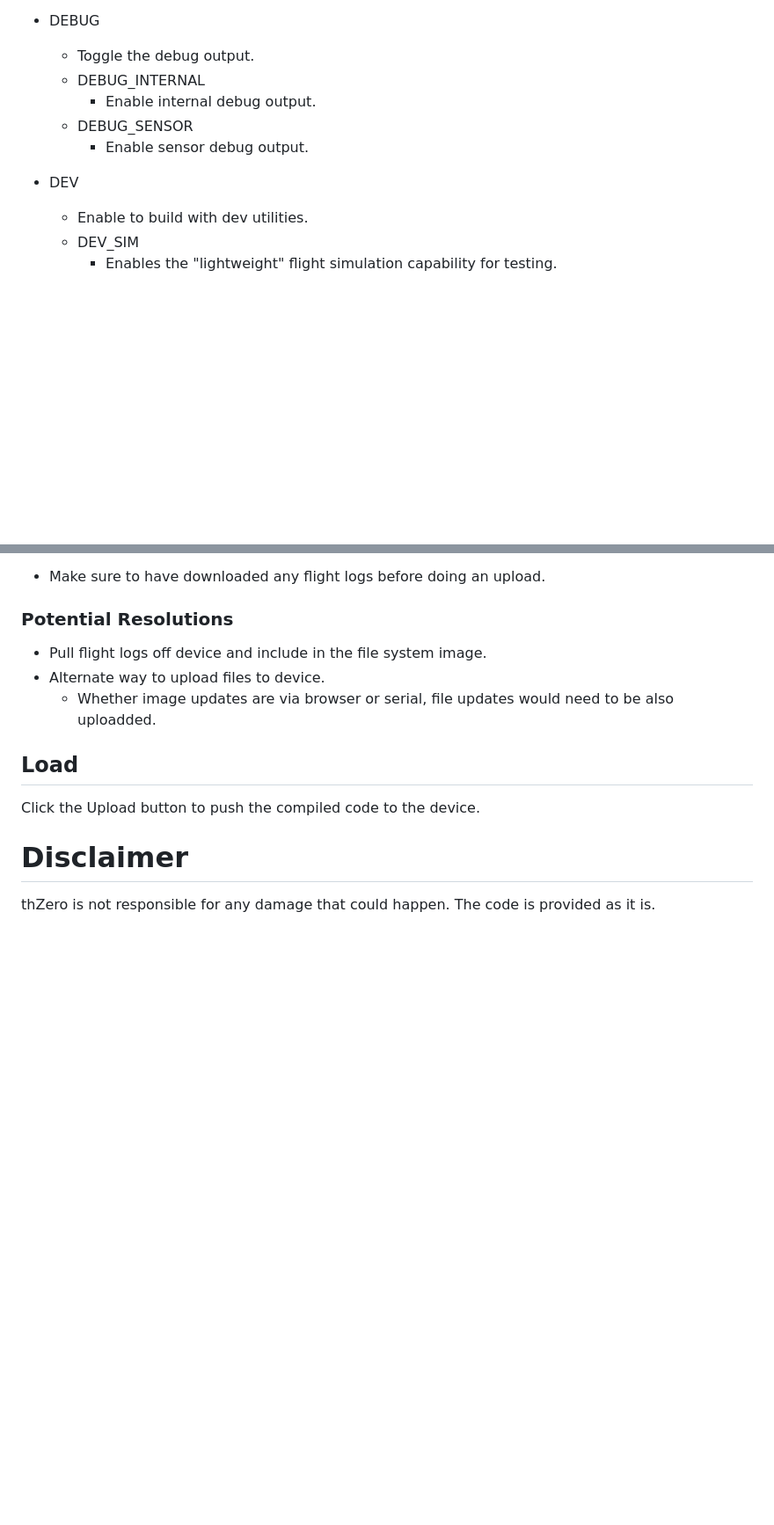
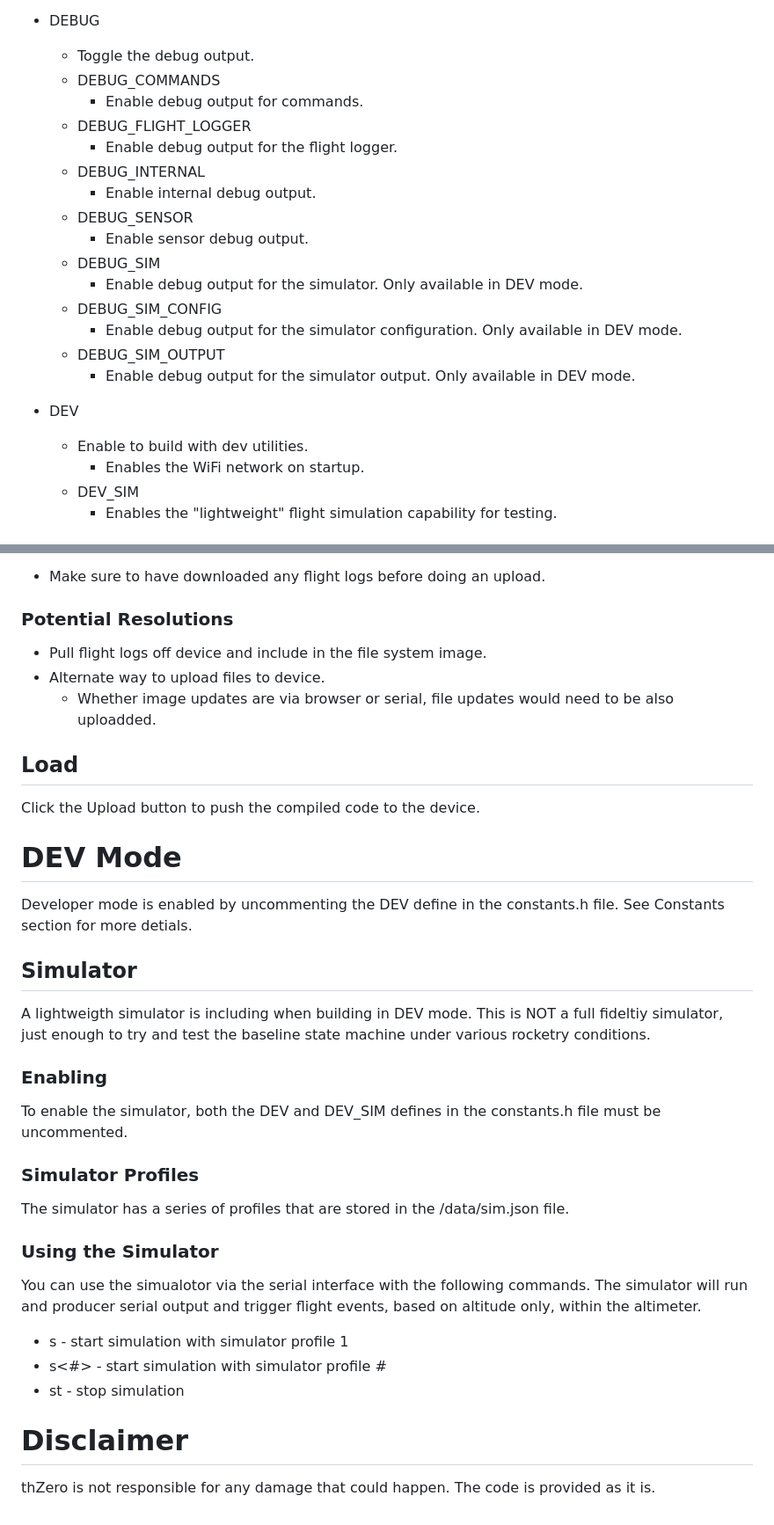
Before and after one commit to thzero/AltimeterArduinoEPS32TFT, a Markdown page: README.md, 2 parts joined by grey strips. Shown at 88% size. Drawn GitHub-style; blank space fills up the shorter version.

```diff
--- a/README.md
+++ b/README.md
@@ -182,13 +231,24 @@ Click the Verify button to see that it compiles succesfully.
 
 * DEBUG
   * Toggle the debug output.
+  * DEBUG_COMMANDS
+    * Enable debug output for commands.
+  * DEBUG_FLIGHT_LOGGER
+    * Enable debug output for the flight logger.
   * DEBUG_INTERNAL
     * Enable internal debug output.
   * DEBUG_SENSOR
     * Enable sensor debug output.
+  * DEBUG_SIM
+    * Enable debug output for the simulator. Only available in DEV mode.
+  * DEBUG_SIM_CONFIG
+    * Enable debug output for the simulator configuration. Only available in DEV mode.
+  * DEBUG_SIM_OUTPUT
+    * Enable debug output for the simulator output. Only available in DEV mode.
 
 * DEV
   * Enable to build with dev utilities.
+    * Enables the WiFi network on startup.
   * DEV_SIM
     * Enables the "lightweight" flight simulation capability for testing.
 
@@ -224,6 +284,32 @@ the file system image in its entirity to the device.
 
 Click the Upload button to push the compiled code to the device.
 
+# DEV Mode
+
+Developer mode is enabled by uncommenting the DEV define in the constants.h file.  See Constants section for more detials.
+
+## Simulator
+
+A lightweigth simulator is including when building in DEV mode.   This is NOT a full fideltiy simulator, just enough to try and test the baseline state machine
+under various rocketry conditions.
+
+### Enabling
+
+To enable the simulator, both the DEV and DEV_SIM defines in the constants.h file must be uncommented.
+
+### Simulator Profiles
+
+The simulator has a series of profiles that are stored in the /data/sim.json file.
+
+### Using the Simulator
+
+You can use the simualotor via the serial interface with the following commands.  The simulator will run and producer serial output and trigger flight events,
+based on altitude only, within the altimeter.
+
+* s - start simulation with simulator profile 1
+* s<#> - start simulation with simulator profile #
+* st - stop simulation
+
 # Disclaimer
 
 thZero is not responsible for any damage that could happen. The code is provided as it is.
```
Also changed, not shown: other parts of README.md (+49 -0 lines).
